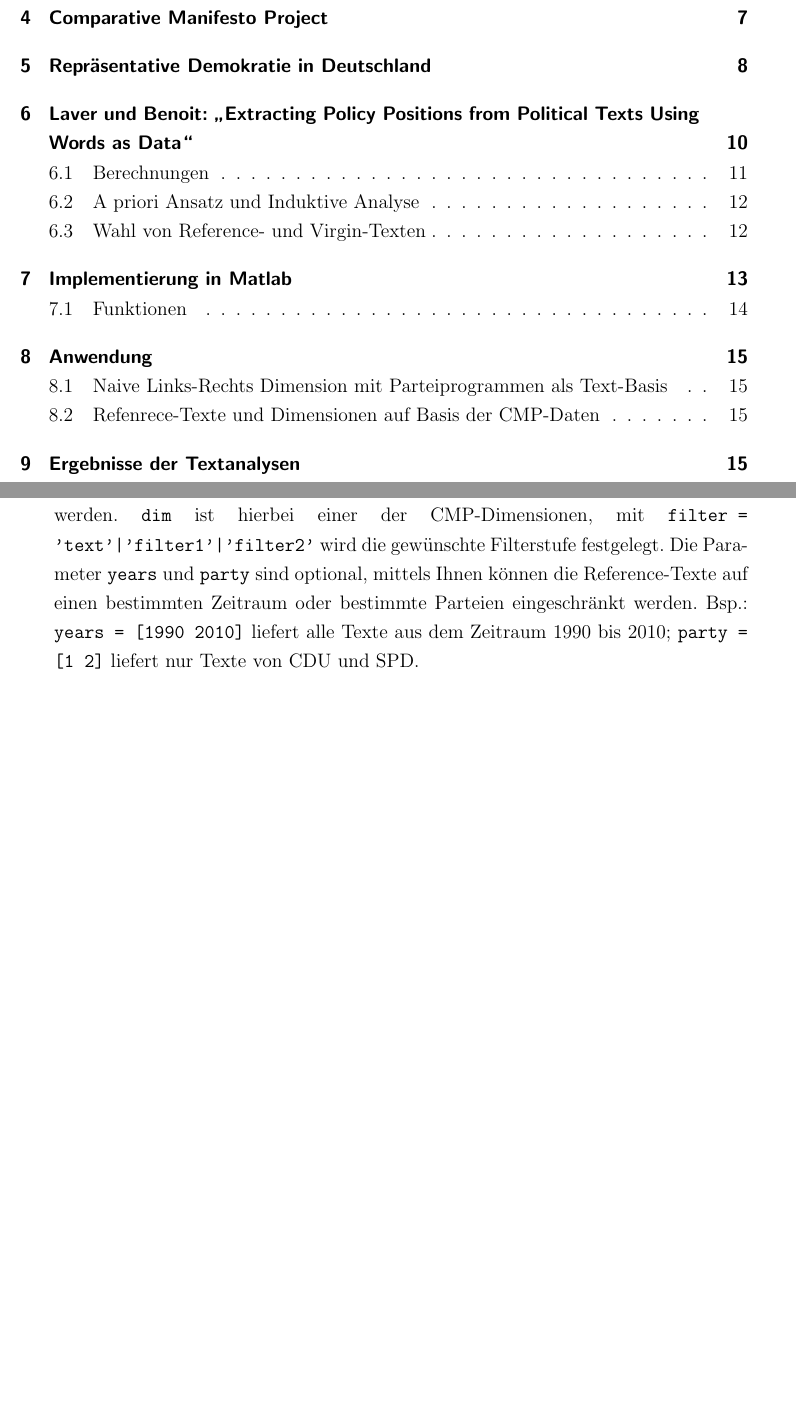
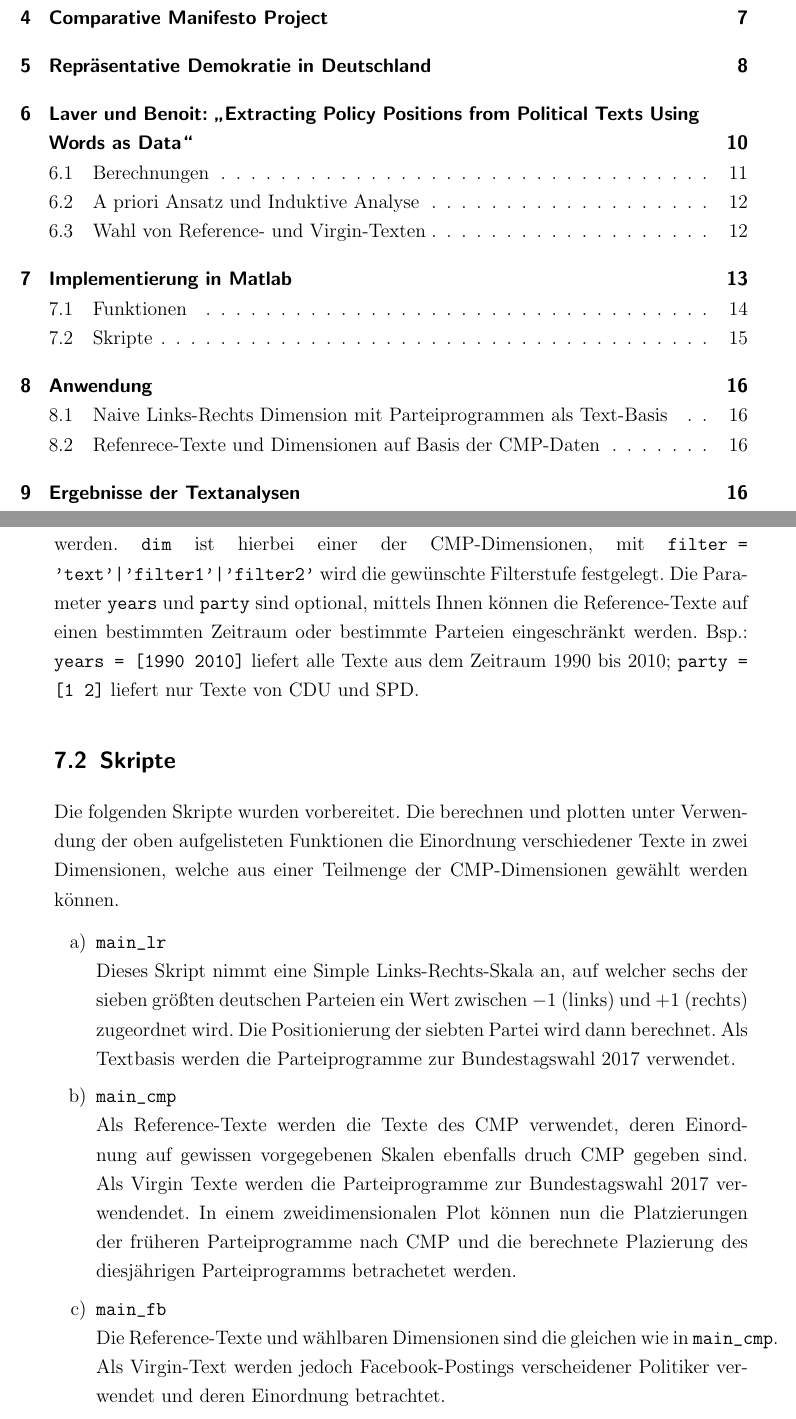
Before and after one commit to AntonHuegel/Politics_Ausarbeitung, a LaTeX document (main.tex, which reads Anton.tex): two parts of pages 2 and 15 of 16 before the commit and two parts of pages 2 and 15 of 17 after it, joined at a grey line, cut so that both start at the same text, the shorter picture padded with empty space. Compiled offline with pdfLaTeX.

Commit message:
funktionen

```diff
--- a/Anton.tex
+++ b/Anton.tex
@@ -90,7 +90,20 @@ Um die eben erläuterte Vorgehensweise an Anwendungsbeispielen zu untersuchen, i
 \item \label{getcmpref} \texttt{[reftxt, pp, partyid] = getcmpref(dim, filter, years, party)} \newline
     Lädt als Reference-Texte verwendeten CMP-Texte zusammen mit deren politischer Einordnung und der Partei-ID und gibt diese über die OUTPUT-Variablen \texttt{reftxt}, \texttt{pp} bzw. \texttt{partyid} zurück. Die INPUT-Parameter \texttt{dim} und \texttt{filter} müssen angegeben werden. \texttt{dim} ist hierbei einer der CMP-Dimensionen, mit \texttt{filter =}\linebreak\texttt{'text'|'filter1'|'filter2'} wird die gewünschte Filterstufe festgelegt. Die Parameter \texttt{years} und \texttt{party} sind optional, mittels Ihnen können die Reference-Texte auf einen bestimmten Zeitraum oder bestimmte Parteien eingeschränkt werden. Bsp.: \texttt{years = [1990 2010]} liefert alle Texte aus dem Zeitraum $1990$ bis $2010$; \texttt{party = [1 2]} liefert nur Texte von CDU und SPD.
 
+\subsection{Skripte}
+Die folgenden Skripte wurden vorbereitet. Die berechnen und plotten unter Verwendung der oben aufgelisteten Funktionen die Einordnung verschiedener Texte in zwei Dimensionen, welche aus einer Teilmenge der CMP-Dimensionen gewählt werden können.
 
+\begin{enumerate}
+\item \verb|main_lr| \newline
+Dieses Skript nimmt eine Simple Links-Rechts-Skala an, auf welcher sechs der sieben größten deutschen Parteien ein Wert zwischen $-1$ (links) und $+1$ (rechts) zugeordnet wird. Die Positionierung der siebten Partei wird dann berechnet. Als Textbasis werden die Parteiprogramme zur Bundestagswahl 2017 verwendet.
+
+\item \verb|main_cmp| \newline
+Als Reference-Texte werden die Texte des CMP verwendet, deren Einordnung auf gewissen vorgegebenen Skalen ebenfalls druch CMP gegeben sind. Als Virgin Texte werden die Parteiprogramme zur Bundestagswahl 2017 verwendendet. In einem zweidimensionalen Plot können nun die Platzierungen der früheren Parteiprogramme nach CMP und die berechnete Plazierung des diesjährigen Parteiprogramms betrachetet werden.
+
+\item \verb|main_fb| \newline
+Die Reference-Texte und wählbaren Dimensionen sind die gleichen wie in \verb|main_cmp|. Als Virgin-Text werden jedoch Facebook-Postings verscheidener Politiker verwendet und deren Einordnung betrachtet.
+
+\end{enumerate}
 
 
 \end{enumerate}
```
